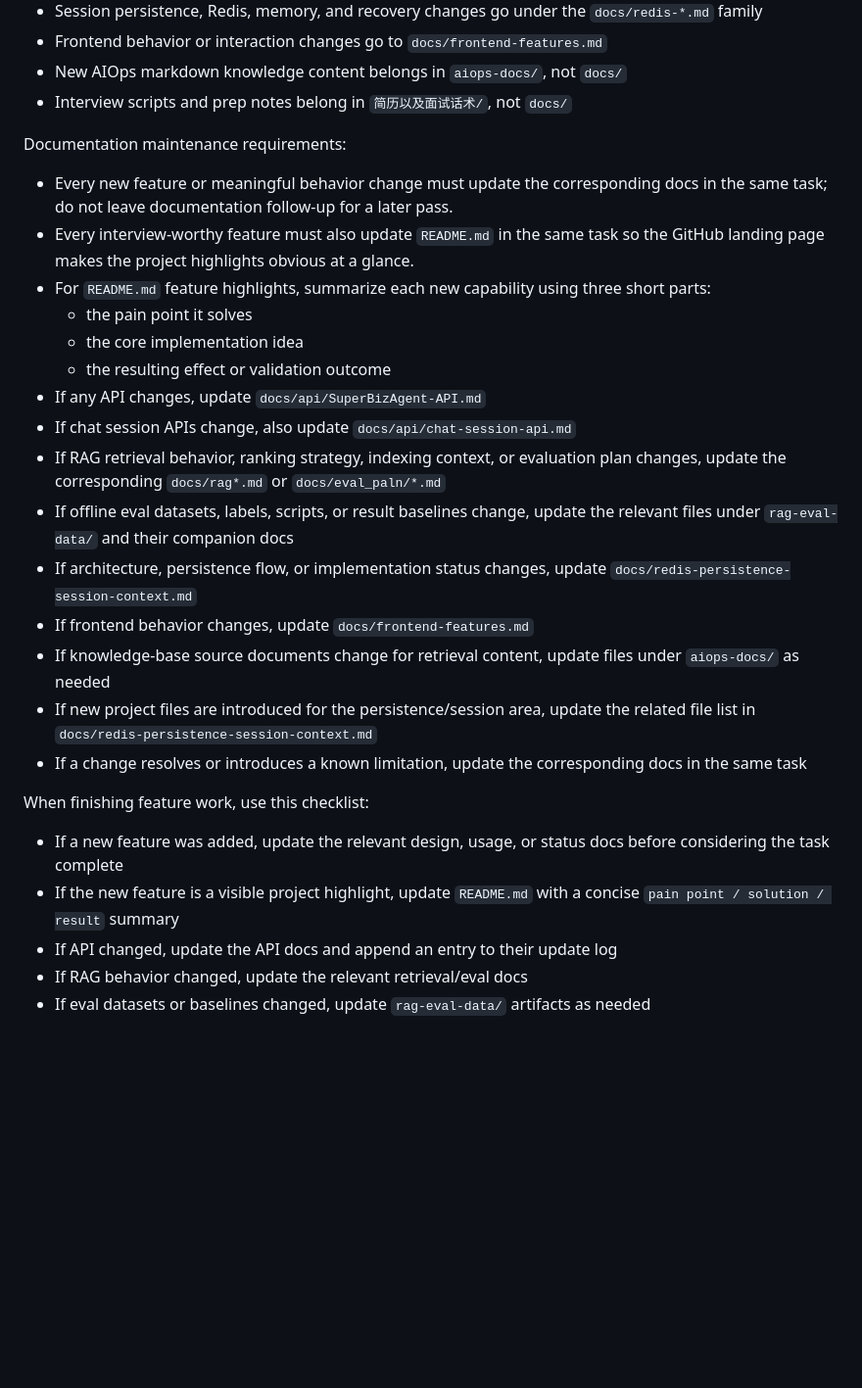
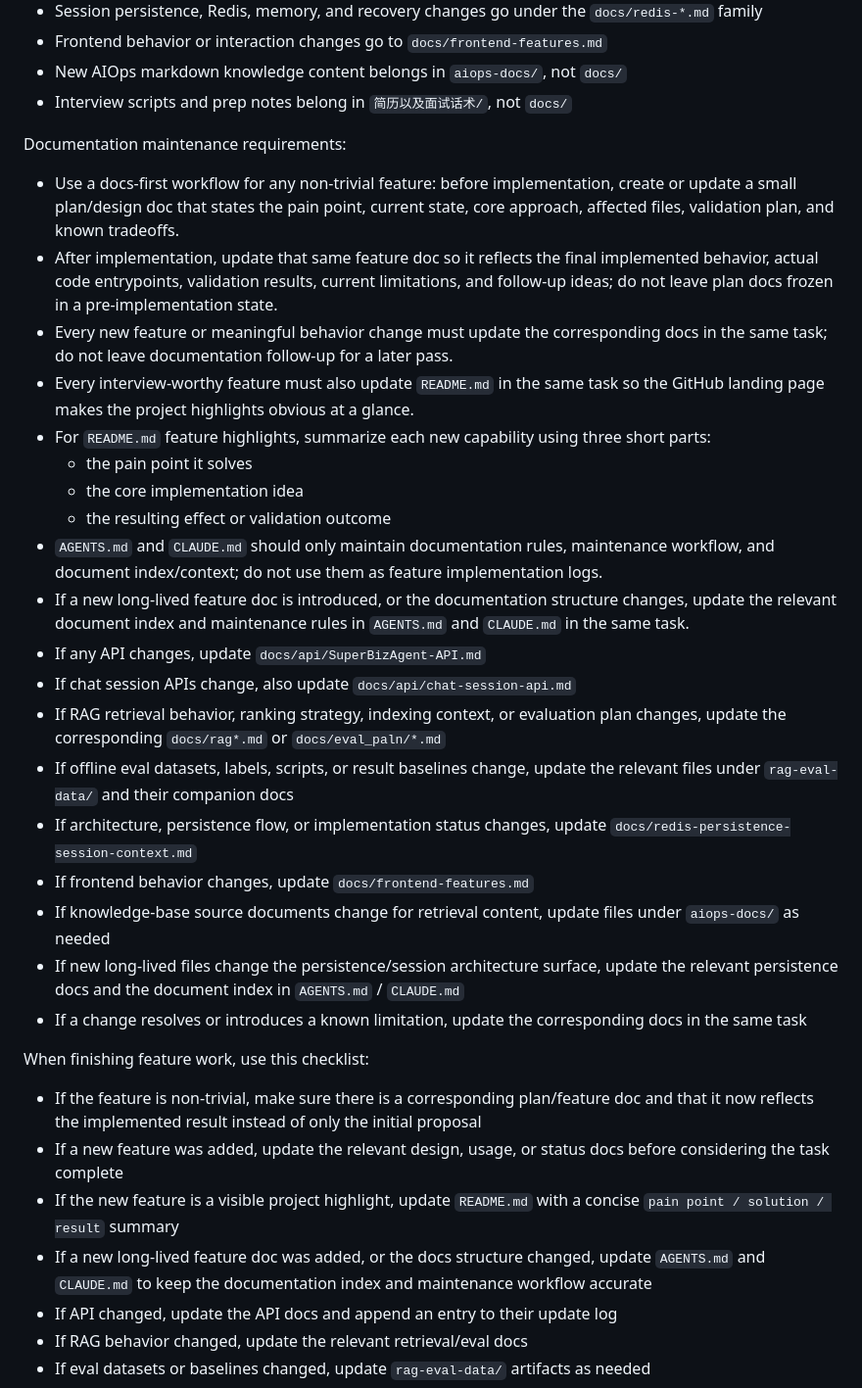
Before and after one commit to freshspf/AIOps, a Markdown page: AGENTS.md, the part around one of its changes. Shown at 98% size. GitHub-like rendering; blank space fills up the shorter version.

Commit message:
docs: align documentation workflow rules

```diff
--- a/AGENTS.md
+++ b/AGENTS.md
@@ -187,12 +190,16 @@ Documentation placement rules:
 
 Documentation maintenance requirements:
 
+- Use a docs-first workflow for any non-trivial feature: before implementation, create or update a small plan/design doc that states the pain point, current state, core approach, affected files, validation plan, and known tradeoffs.
+- After implementation, update that same feature doc so it reflects the final implemented behavior, actual code entrypoints, validation results, current limitations, and follow-up ideas; do not leave plan docs frozen in a pre-implementation state.
 - Every new feature or meaningful behavior change must update the corresponding docs in the same task; do not leave documentation follow-up for a later pass.
 - Every interview-worthy feature must also update `README.md` in the same task so the GitHub landing page makes the project highlights obvious at a glance.
 - For `README.md` feature highlights, summarize each new capability using three short parts:
   - the pain point it solves
   - the core implementation idea
   - the resulting effect or validation outcome
+- `AGENTS.md` and `CLAUDE.md` should only maintain documentation rules, maintenance workflow, and document index/context; do not use them as feature implementation logs.
+- If a new long-lived feature doc is introduced, or the documentation structure changes, update the relevant document index and maintenance rules in `AGENTS.md` and `CLAUDE.md` in the same task.
 - If any API changes, update `docs/api/SuperBizAgent-API.md`
 - If chat session APIs change, also update `docs/api/chat-session-api.md`
 - If RAG retrieval behavior, ranking strategy, indexing context, or evaluation plan changes, update the corresponding `docs/rag*.md` or `docs/eval_paln/*.md`
@@ -200,13 +207,15 @@ Documentation maintenance requirements:
 - If architecture, persistence flow, or implementation status changes, update `docs/redis-persistence-session-context.md`
 - If frontend behavior changes, update `docs/frontend-features.md`
 - If knowledge-base source documents change for retrieval content, update files under `aiops-docs/` as needed
-- If new project files are introduced for the persistence/session area, update the related file list in `docs/redis-persistence-session-context.md`
+- If new long-lived files change the persistence/session architecture surface, update the relevant persistence docs and the document index in `AGENTS.md` / `CLAUDE.md`
 - If a change resolves or introduces a known limitation, update the corresponding docs in the same task
 
 When finishing feature work, use this checklist:
 
+- If the feature is non-trivial, make sure there is a corresponding plan/feature doc and that it now reflects the implemented result instead of only the initial proposal
 - If a new feature was added, update the relevant design, usage, or status docs before considering the task complete
 - If the new feature is a visible project highlight, update `README.md` with a concise `pain point / solution / result` summary
+- If a new long-lived feature doc was added, or the docs structure changed, update `AGENTS.md` and `CLAUDE.md` to keep the documentation index and maintenance workflow accurate
 - If API changed, update the API docs and append an entry to their update log
 - If RAG behavior changed, update the relevant retrieval/eval docs
 - If eval datasets or baselines changed, update `rag-eval-data/` artifacts as needed
```
Also changed, not shown: other parts of AGENTS.md (+5 -2 lines), CLAUDE.md (+18 -8 lines).
